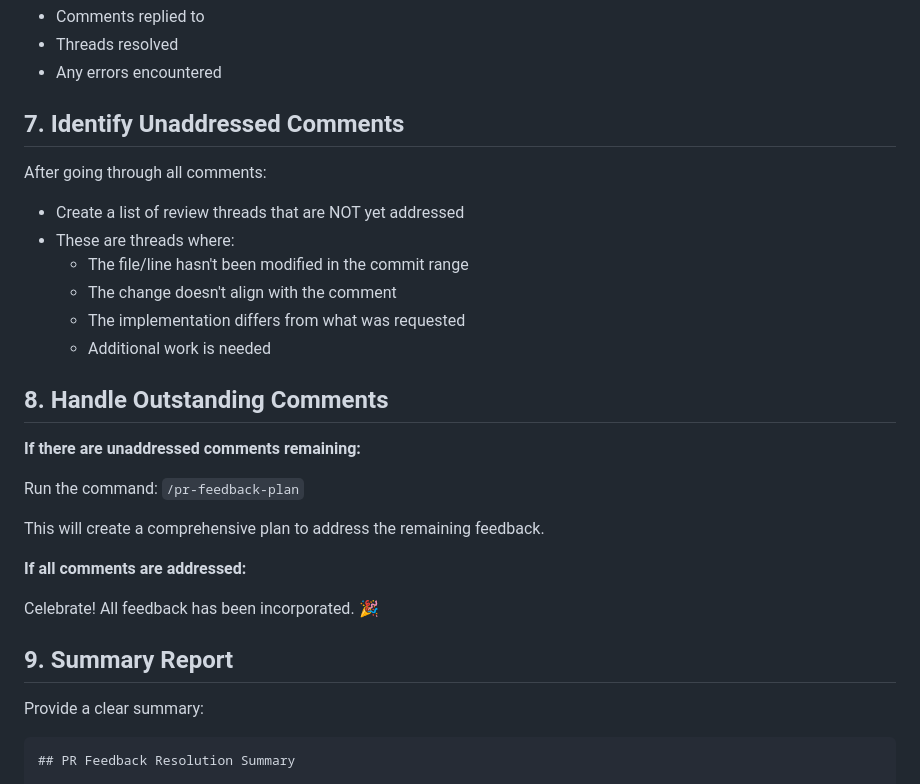
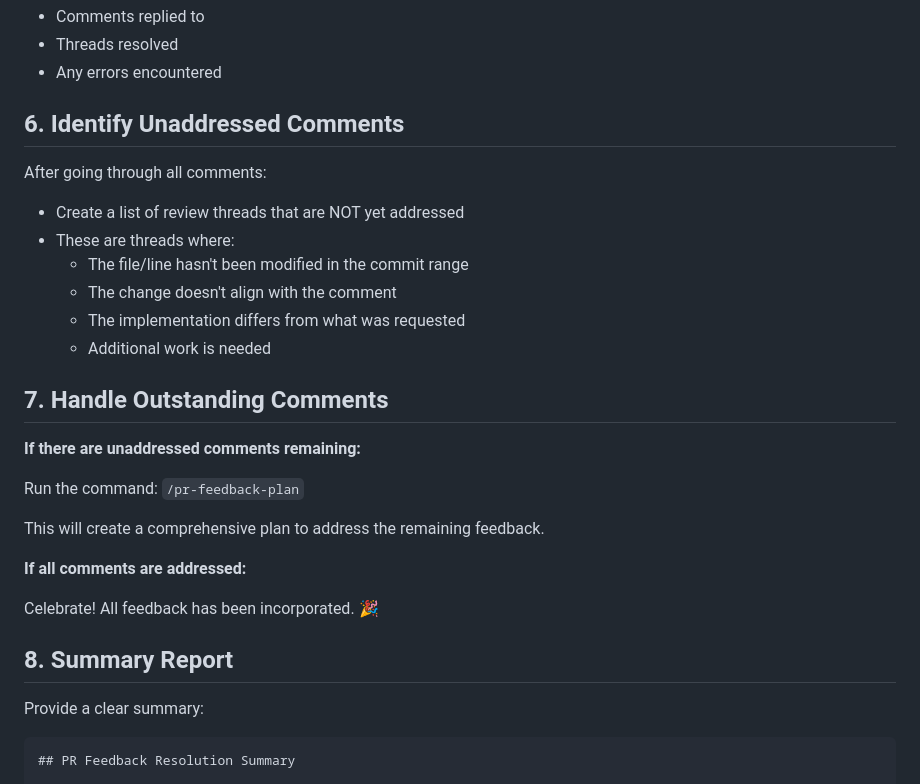
Before and after one commit to shelldandy/mpz.im, a Markdown page: .claude/commands/address-pr-feedback.md, the part around one of its changes. GitHub-like rendering.

```diff
--- a/.claude/commands/address-pr-feedback.md
+++ b/.claude/commands/address-pr-feedback.md
@@ -128,7 +121,7 @@ Keep count of:
 - Threads resolved
 - Any errors encountered
 
-## 7. Identify Unaddressed Comments
+## 6. Identify Unaddressed Comments
 
 After going through all comments:
 
@@ -139,7 +132,7 @@ After going through all comments:
   - The implementation differs from what was requested
   - Additional work is needed
 
-## 8. Handle Outstanding Comments
+## 7. Handle Outstanding Comments
 
 **If there are unaddressed comments remaining:**
 
@@ -151,7 +144,7 @@ This will create a comprehensive plan to address the remaining feedback.
 
 Celebrate! All feedback has been incorporated. 🎉
 
-## 9. Summary Report
+## 8. Summary Report
 
 Provide a clear summary:
 
```
Also changed, not shown: other parts of .claude/commands/address-pr-feedback.md (+8 -19 lines).
